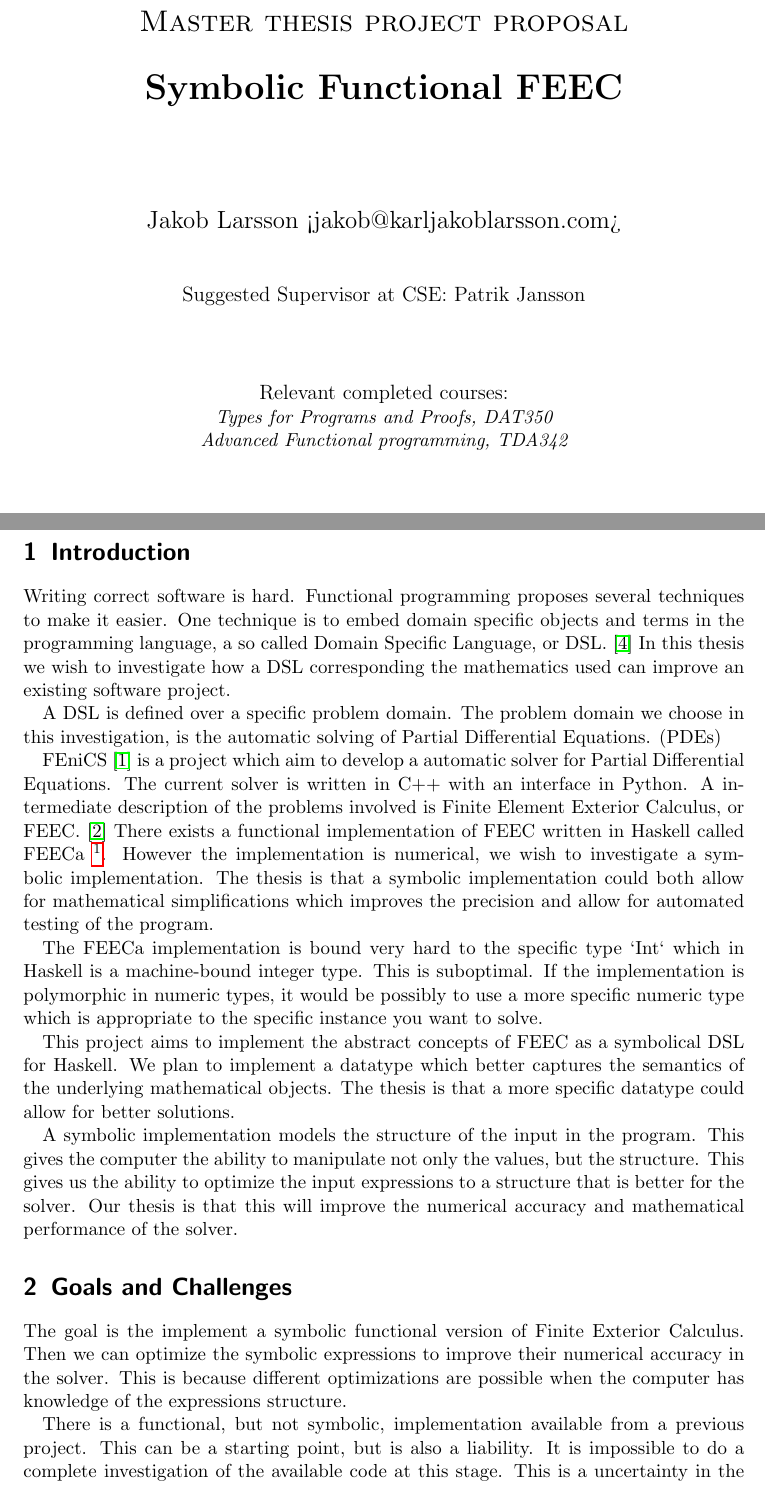
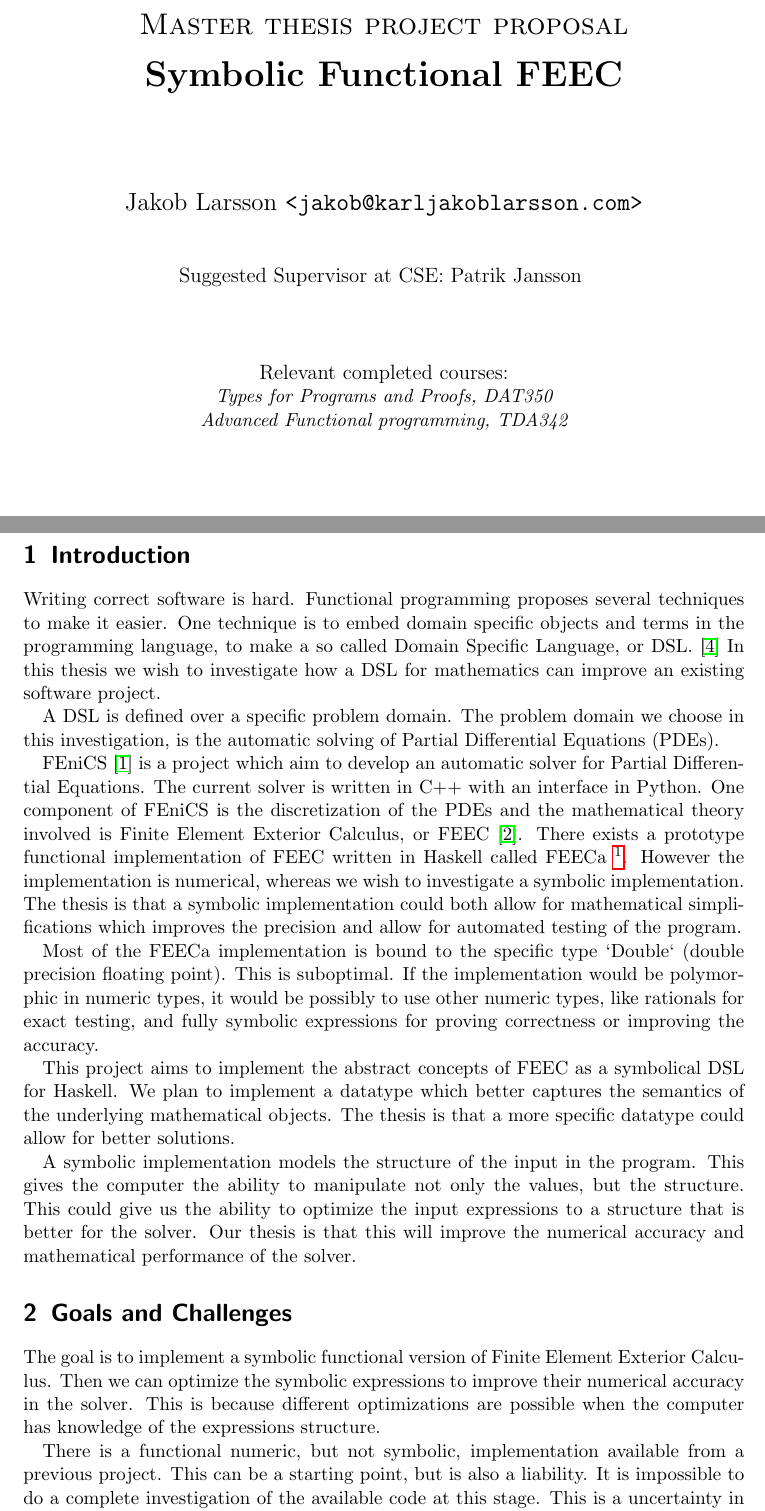
Before and after one commit to karljakoblarsson/sfeeca, a LaTeX document (proposal.tex): two parts of pages 1 and 2 of 3, joined at a grey line, cut so that both start at the same text. Compiled offline with pdfLaTeX.

Commit message:
Some comments and suggested fixes

```diff
--- a/proposal.tex
+++ b/proposal.tex
@@ -19,24 +19,31 @@
 \begin{titlepage}
 
 \centering
-{\scshape\LARGE Master thesis project proposal\\}
+{\scshape\LARGE Master thesis project proposal}
+
 \vspace{0.5cm}
-{\huge\bfseries Symbolic Functional FEEC\\}
+{\huge\bfseries Symbolic Functional FEEC}
+
 \vspace{2cm}
-{\Large Jakob Larsson <jakob@karljakoblarsson.com>\\}
+{\Large Jakob Larsson \texttt{<jakob@karljakoblarsson.com>}}
+
 \vspace{1.0cm}
-{\large Suggested Supervisor at CSE: Patrik Jansson \\}
+{\large Suggested Supervisor at CSE: Patrik Jansson }
+
 % \vspace{1.5cm}
-% {\large Supervisor at Company (if applicable): Name of supervisor, name of company\\}
+% {\large Supervisor at Company (if applicable): Name of supervisor, name of company}
+
 \vspace{1.5cm}
-{\large Relevant completed courses:\par}
+{\large Relevant completed courses:}
+
 {\itshape
 Types for Programs and Proofs, DAT350 \\
 Advanced Functional programming, TDA342 \\
 }
 % \vspace{1.5cm}
 % {\large Relevant completed courses student 2:\par}
-% {\itshape List (course code, name of course)\\}
+% {\itshape List (course code, name of course)}
+
 % \vfill
 
 \vfill
@@ -60,25 +68,27 @@ Advanced Functional programming, TDA342 \\
 Writing correct software is hard.
 Functional programming proposes several techniques to make it easier.
 One technique is to embed domain specific objects and terms in the programming
-language, a so called Domain Specific Language, or DSL.~\cite{van2000domain}
+language, to make a so called Domain Specific Language, or DSL.~\cite{van2000domain}
 In this thesis we wish to investigate how a DSL
-corresponding the mathematics used can improve an existing software project.
+for mathematics can improve an existing software project.
 
 A DSL is defined over a specific problem domain. The problem domain we choose
 in this investigation, is the automatic solving of Partial Differential
-Equations. (PDEs)
+Equations (PDEs).
 
 % Start with FEEC then FEniCS? Or Start with PDE and the FEniCS and then FEEC?
-FEniCS~\cite{AlnaesBlechta2015a} is a project which aim to develop a automatic
-solver for Partial Differential Equations. The current solver is written in C++
-with an interface in Python. A intermediate description of the problems
-involved is Finite Element Exterior Calculus, or FEEC.~\cite{arnold2006finite}
-There exists a functional implementation of FEEC written in Haskell called
-FEECa~\footnote{https://github.com/Airini/FEECa}.  However the implementation
-is numerical, we wish to investigate a symbolic implementation.  The thesis is
-that a symbolic implementation could both allow for mathematical
-simplifications which improves the precision and allow for automated testing of
-the program.
+FEniCS~\cite{AlnaesBlechta2015a} is a project which aim to develop an
+automatic solver for Partial Differential Equations. The current
+solver is written in C++ with an interface in Python. One component of
+FEniCS is the discretization of the PDEs and the mathematical theory
+involved is Finite Element Exterior Calculus, or
+FEEC~\cite{arnold2006finite}. There exists a prototype functional
+implementation of FEEC written in Haskell called
+FEECa~\footnote{https://github.com/Airini/FEECa}.  However the
+implementation is numerical, whereas we wish to investigate a symbolic
+implementation.  The thesis is that a symbolic implementation could
+both allow for mathematical simplifications which improves the
+precision and allow for automated testing of the program.
 
 % --- Money sentence
 % We wish to leverage Haskell's rich type system to implement a symbolic
@@ -86,11 +96,12 @@ the program.
 
 % ↓ This is true at least. A FEECa Simplex is bound to `Int`, and the simplex
 % is one of the "foundation" types.
-The FEECa implementation is bound very hard to the specific type `Int` which in
-Haskell is a machine-bound integer type. This is suboptimal. If the
-implementation is polymorphic in numeric types, it would be possibly to use
-a more specific numeric type which is appropriate to the specific instance you
-want to solve.
+Most of the FEECa implementation is bound to the specific type
+`Double` (double precision floating point). This is suboptimal. If the
+implementation would be polymorphic in numeric types, it would be
+possibly to use other numeric types, like rationals for exact testing,
+and fully symbolic expressions for proving correctness or improving
+the accuracy.
 
 
 % TODO Expand on how to model the problems and algebraic structures. What do we
@@ -111,11 +122,13 @@ could allow for better solutions.
 % Polynomial → Monoid → Ring → Field → Vector Space
 % But how do I describe that (which I don't really understand) in a succinct way?
 
-A symbolic implementation models the structure of the input in the program.
-This gives the computer the ability to manipulate not only the values, but the
-structure. This gives us the ability to optimize the input expressions to
-a structure that is better for the solver. Our thesis is that this will improve
-the numerical accuracy and mathematical performance of the solver.
+A symbolic implementation models the structure of the input in the
+program.  This gives the computer the ability to manipulate not only
+the values, but the structure. This could give us the ability to
+optimize the input expressions to a structure that is better for the
+solver. Our thesis is that this will improve the numerical accuracy
+and mathematical performance of the solver.
+%TODO: Perhaps mention improved confidence in the results [by testing and proving]
 
 
 % %%% Why is the planned research a significant step forward? What are the
@@ -129,11 +142,11 @@ the numerical accuracy and mathematical performance of the solver.
 % the reader can easily recognize that you are planning to solve an advanced
 % problem.
 
-The goal is the implement a symbolic functional version of Finite Exterior
-Calculus.  Then we can optimize the symbolic expressions to improve their
-numerical accuracy in the solver. This is because different optimizations are
-possible when the computer has knowledge of the expressions structure.
-
+The goal is to implement a symbolic functional version of Finite
+Element Exterior Calculus.  Then we can optimize the symbolic expressions to
+improve their numerical accuracy in the solver. This is because
+different optimizations are possible when the computer has knowledge
+of the expressions structure.
 
 % %%%%%%%%%%%%%%%%%%%%%%%%%%%%%%
 % Describe your contribution with respect to concepts, theory and technical
@@ -144,9 +157,11 @@ possible when the computer has knowledge of the expressions structure.
 
 % Challanges
 % ==========
-There is a functional, but not symbolic, implementation available from
-a previous project. This can be a starting point, but is also a liability.
-It is impossible to do a complete investigation of the available code at this stage.  This is a uncertainty in the project.
+There is a functional numeric, but not symbolic, implementation
+available from a previous project. This can be a starting point, but
+is also a liability.  It is impossible to do a complete investigation
+of the available code at this stage.  This is a uncertainty in the
+project.
 
 
 \section{Approach}
```
Also changed, not shown: proposal.tex (5 more changed lines).
